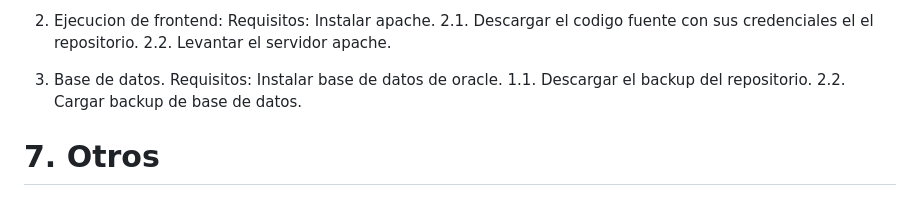
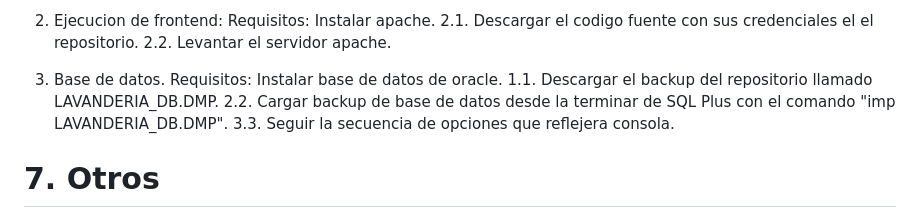
Before and after one commit to fernandomonterrosoumg/PROYECTO_LAVANDERIA, a Markdown page: README.md, the part around the change. Rendered like a GitHub page.

```diff
--- a/README.md
+++ b/README.md
@@ -122,8 +122,9 @@ Tablero
 
 3. Base de datos.
 	Requisitos: Instalar base de datos de oracle.
-	1.1. Descargar el backup del repositorio.
-	2.2. Cargar backup de base de datos.
+	1.1. Descargar el backup del repositorio llamado LAVANDERIA_DB.DMP.
+	2.2. Cargar backup de base de datos desde la terminar de SQL Plus con el comando "imp LAVANDERIA_DB.DMP".
+	3.3. Seguir la secuencia de opciones que reflejera consola.
 
 
 # 7. Otros
```
